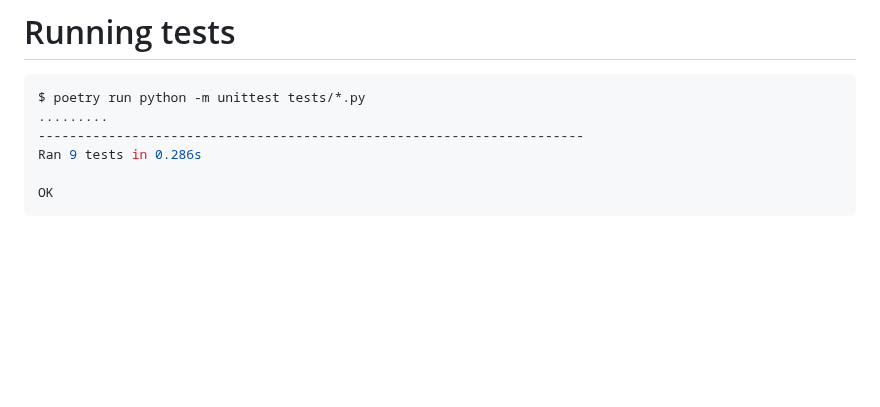
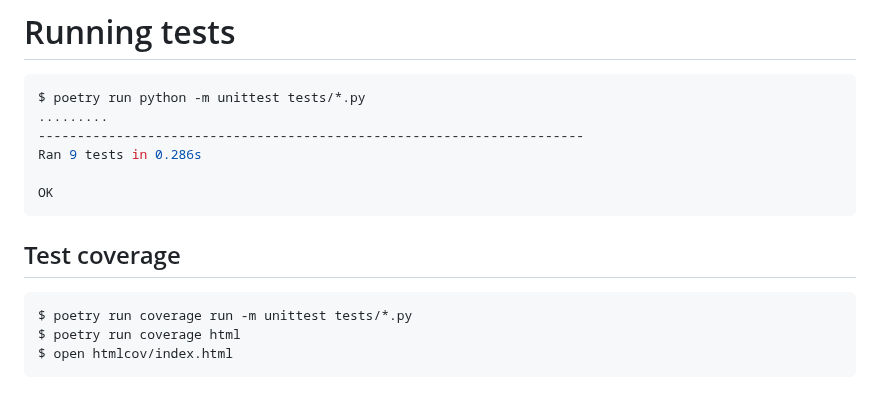
Before and after one commit to andrewyatz/refget-server-python, a Markdown page: README.md, the part around the change. Rendered like a GitHub page; blank space fills up the shorter version.

Commit message:
Expanding readme

````diff
--- a/README.md
+++ b/README.md
@@ -136,3 +136,11 @@ Ran 9 tests in 0.286s
 
 OK
 ```
+
+## Test coverage
+
+```bash
+$ poetry run coverage run -m unittest tests/*.py
+$ poetry run coverage html
+$ open htmlcov/index.html
+```
````
